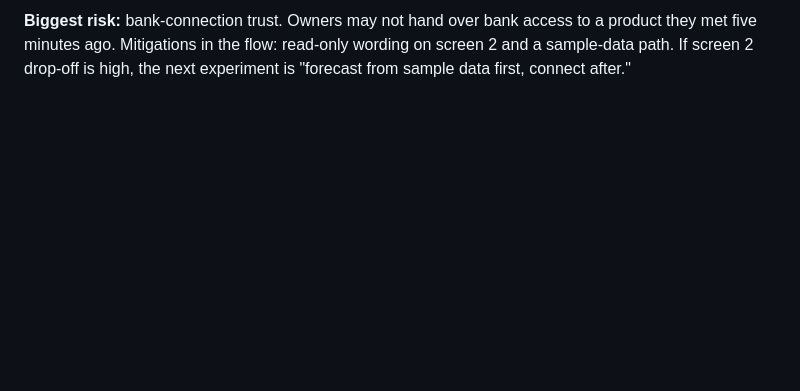
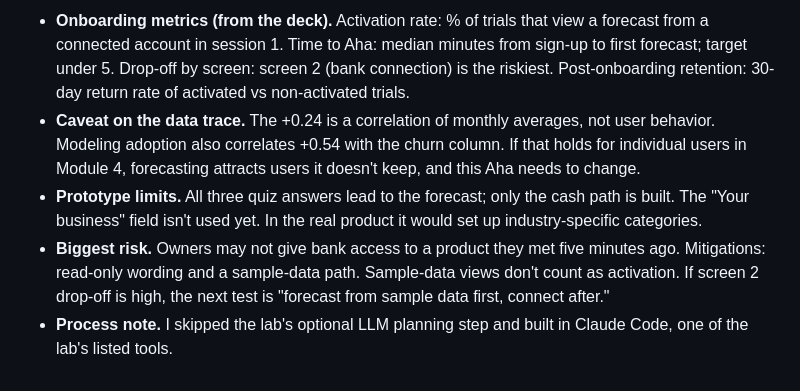
Before and after one commit to mdorticos16x9/finwise-strategy, a Markdown page: 02-solution/activation-solution.md, the part around one of its changes. Drawn GitHub-style; blank space fills up the shorter version.

```diff
--- a/02-solution/activation-solution.md
+++ b/02-solution/activation-solution.md
@@ -52,2 +34,6 @@ The Aha lands on screen 3: the first time the user sees their own numbers projec
 
-**Biggest risk:** bank-connection trust. Owners may not hand over bank access to a product they met five minutes ago. Mitigations in the flow: read-only wording on screen 2 and a sample-data path. If screen 2 drop-off is high, the next experiment is "forecast from sample data first, connect after."
+- **Onboarding metrics (from the deck).** Activation rate: % of trials that view a forecast from a connected account in session 1. Time to Aha: median minutes from sign-up to first forecast; target under 5. Drop-off by screen: screen 2 (bank connection) is the riskiest. Post-onboarding retention: 30-day return rate of activated vs non-activated trials.
+- **Caveat on the data trace.** The +0.24 is a correlation of monthly averages, not user behavior. Modeling adoption also correlates +0.54 with the churn column. If that holds for individual users in Module 4, forecasting attracts users it doesn't keep, and this Aha needs to change.
+- **Prototype limits.** All three quiz answers lead to the forecast; only the cash path is built. The "Your business" field isn't used yet. In the real product it would set up industry-specific categories.
+- **Biggest risk.** Owners may not give bank access to a product they met five minutes ago. Mitigations: read-only wording and a sample-data path. Sample-data views don't count as activation. If screen 2 drop-off is high, the next test is "forecast from sample data first, connect after."
+- **Process note.** I skipped the lab's optional LLM planning step and built in Claude Code, one of the lab's listed tools.
```
Also changed, not shown: other parts of 02-solution/activation-solution.md (+13 -31 lines).
